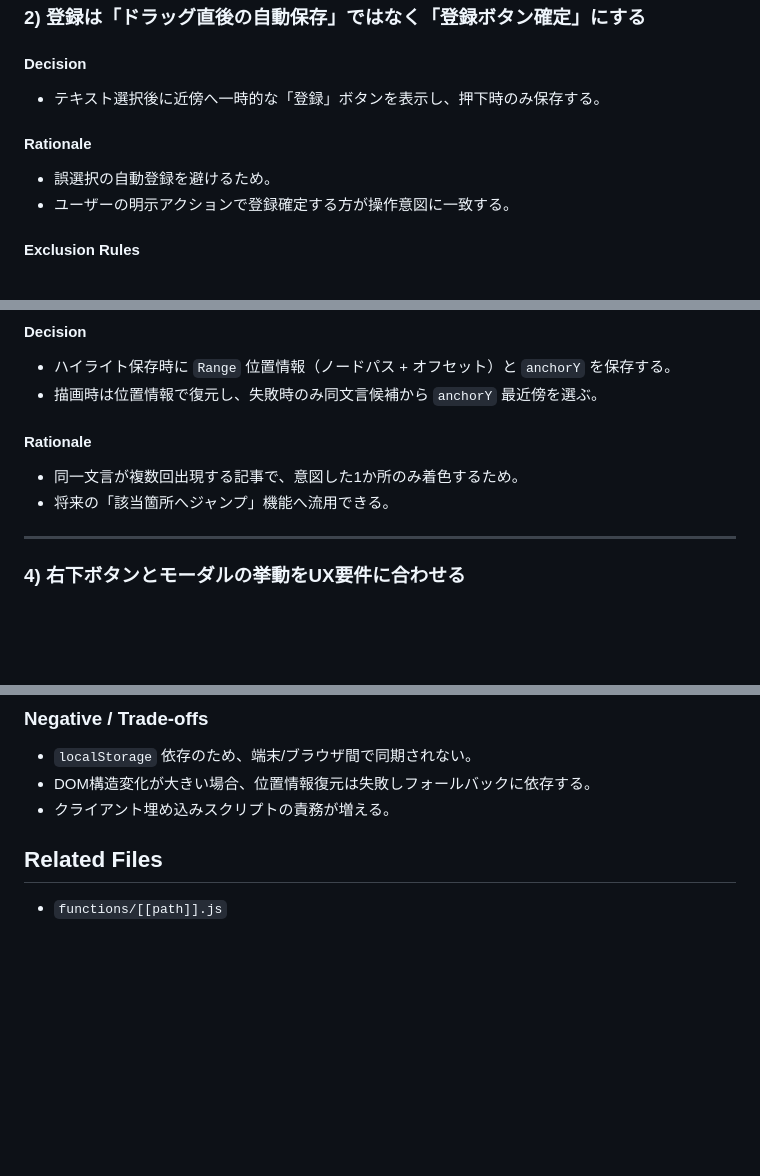
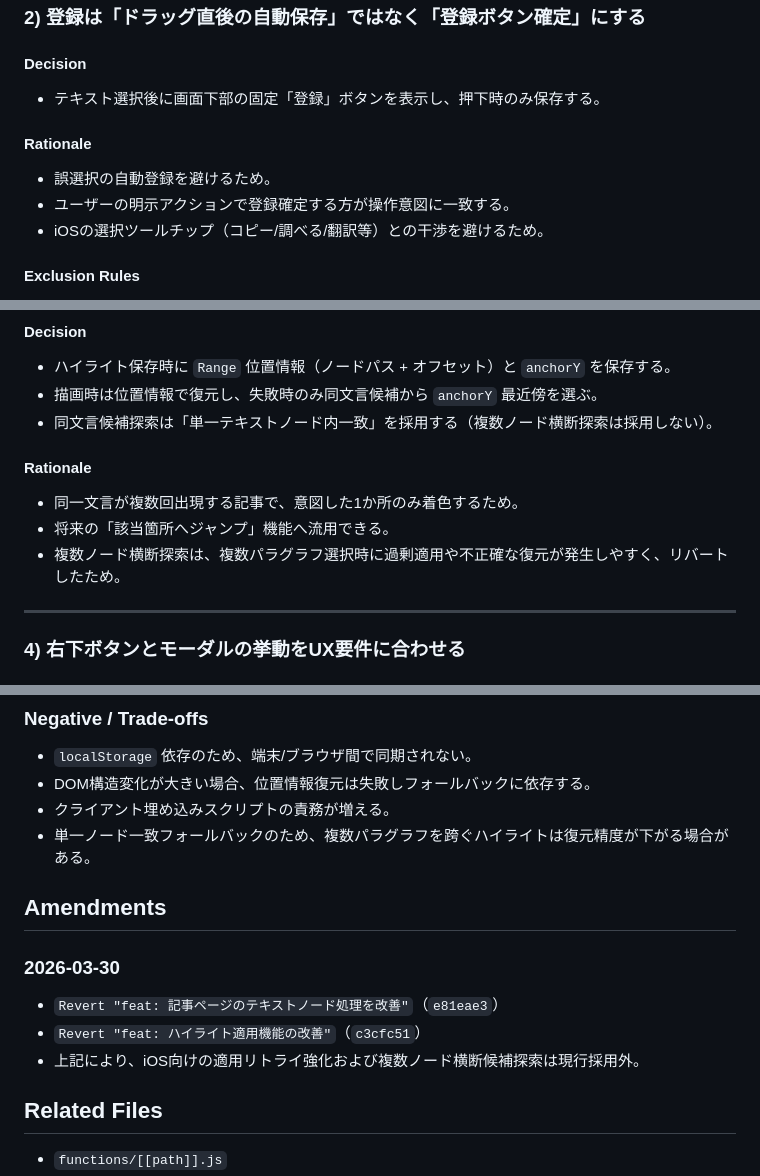
Before and after one commit to shun91/url2reader, a Markdown page: docs/adr/0002-highlight-registration-and-x-quote-flow.md, 3 parts joined by grey strips. GitHub-like rendering; blank space fills up the shorter version.

Commit message:
feat: ハイライト登録フローの改善
- 登録ボタンを画面下部に固定表示するように変更し、押下時のみ保存する仕様に修正。
- ハイライト保存時に位置情報の復元方法を明確化し、単一テキストノード内一致を採用。
- 複数ノード横断探索をリバートし、復元精度の向上を図るための変更を追加。
- 変更履歴を追加し、iOS向けの適用リトライ強化に関する情報を記載。

```diff
--- a/docs/adr/0002-highlight-registration-and-x-quote-flow.md
+++ b/docs/adr/0002-highlight-registration-and-x-quote-flow.md
@@ -34,11 +34,12 @@
 ### 2) 登録は「ドラッグ直後の自動保存」ではなく「登録ボタン確定」にする
 
 #### Decision
-- テキスト選択後に近傍へ一時的な「登録」ボタンを表示し、押下時のみ保存する。
+- テキスト選択後に画面下部の固定「登録」ボタンを表示し、押下時のみ保存する。
 
 #### Rationale
 - 誤選択の自動登録を避けるため。
 - ユーザーの明示アクションで登録確定する方が操作意図に一致する。
+- iOSの選択ツールチップ（コピー/調べる/翻訳等）との干渉を避けるため。
 
 #### Exclusion Rules
 - 選択が空（collapsed）
@@ -53,10 +54,12 @@
 #### Decision
 - ハイライト保存時に `Range` 位置情報（ノードパス + オフセット）と `anchorY` を保存する。
 - 描画時は位置情報で復元し、失敗時のみ同文言候補から `anchorY` 最近傍を選ぶ。
+- 同文言候補探索は「単一テキストノード内一致」を採用する（複数ノード横断探索は採用しない）。
 
 #### Rationale
 - 同一文言が複数回出現する記事で、意図した1か所のみ着色するため。
 - 将来の「該当箇所へジャンプ」機能へ流用できる。
+- 複数ノード横断探索は、複数パラグラフ選択時に過剰適用や不正確な復元が発生しやすく、リバートしたため。
 
 ---
 
@@ -110,6 +113,14 @@
 - `localStorage` 依存のため、端末/ブラウザ間で同期されない。
 - DOM構造変化が大きい場合、位置情報復元は失敗しフォールバックに依存する。
 - クライアント埋め込みスクリプトの責務が増える。
+- 単一ノード一致フォールバックのため、複数パラグラフを跨ぐハイライトは復元精度が下がる場合がある。
+
+## Amendments
+
+### 2026-03-30
+- `Revert "feat: 記事ページのテキストノード処理を改善"`（`e81eae3`）
+- `Revert "feat: ハイライト適用機能の改善"`（`c3cfc51`）
+- 上記により、iOS向けの適用リトライ強化および複数ノード横断候補探索は現行採用外。
 
 ## Related Files
 
```
